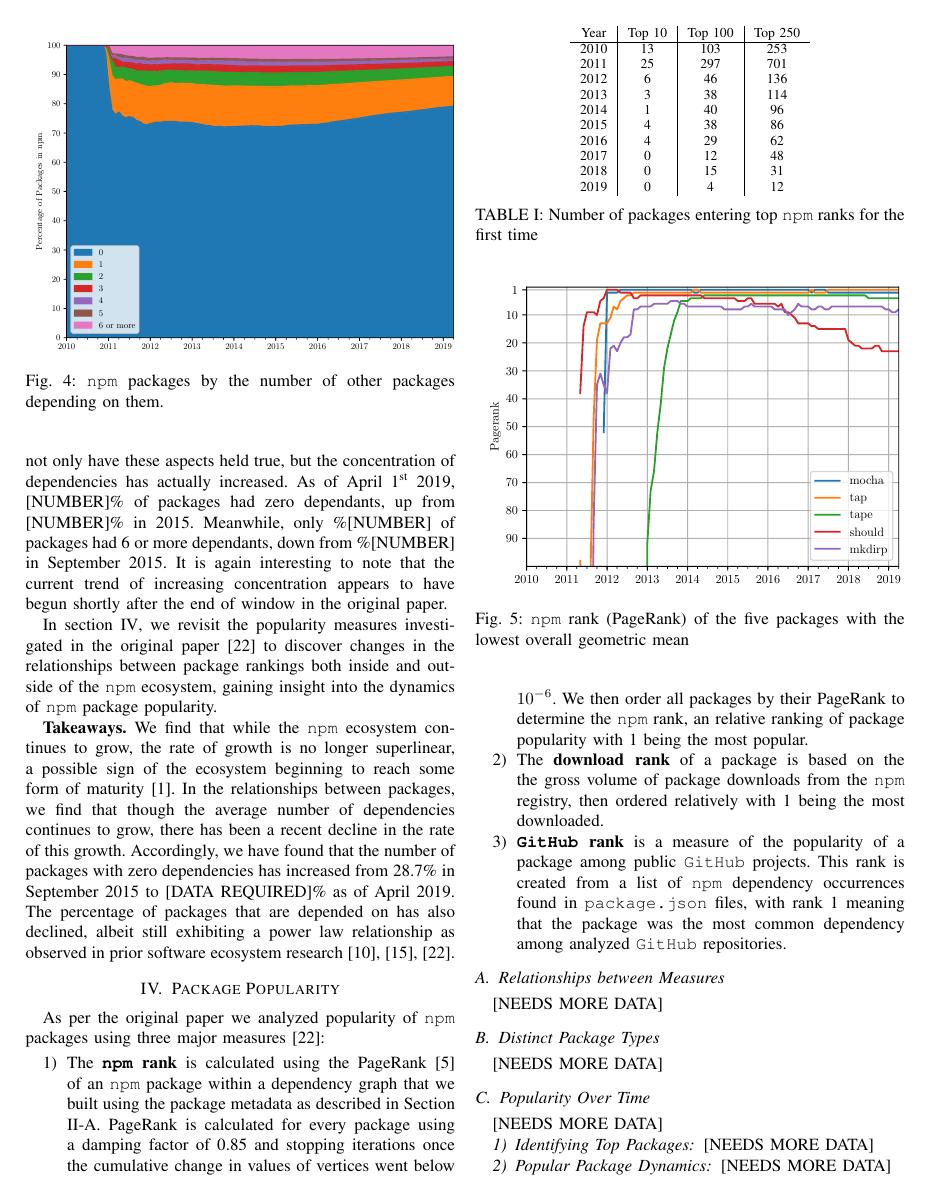
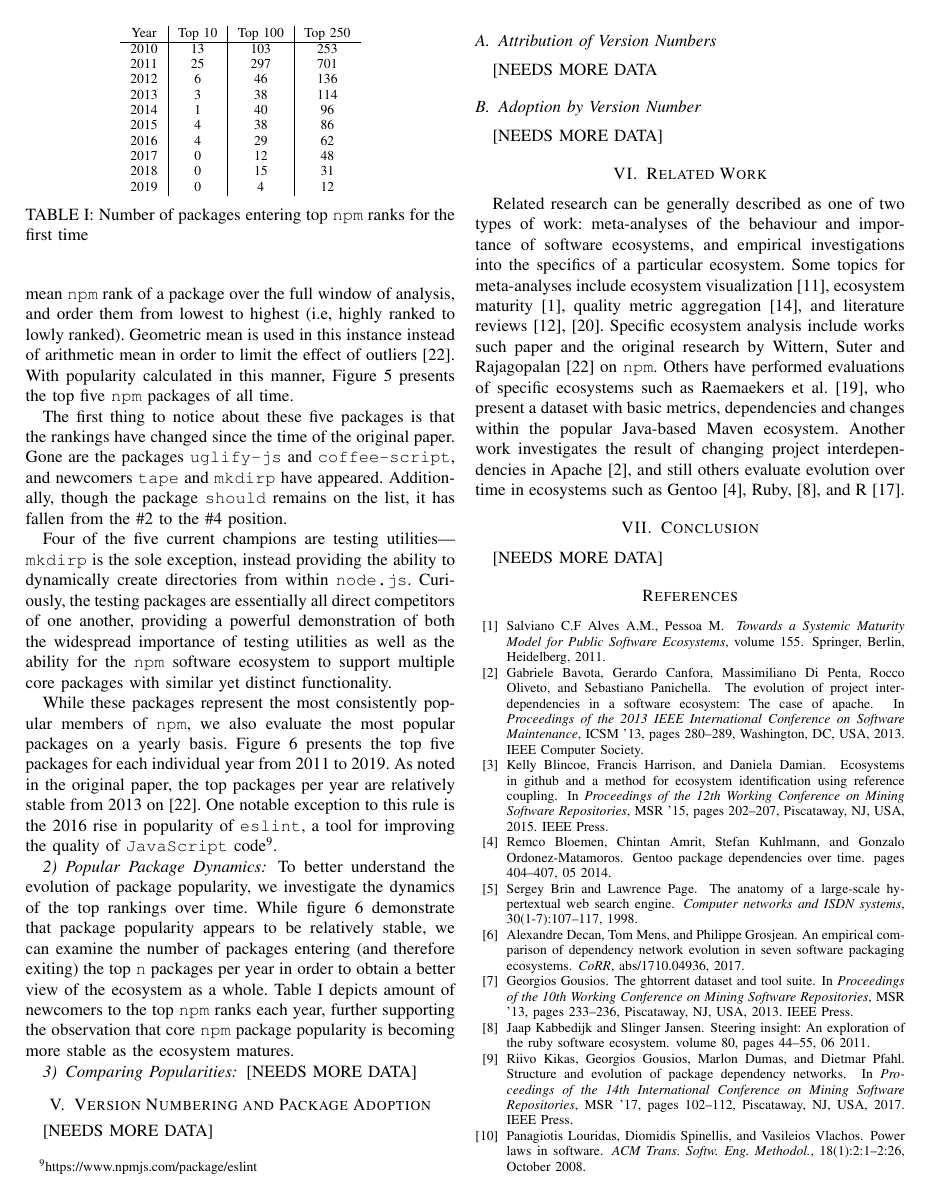
Before and after one commit to kdehaan/CMPUT663-js-package-dynamics-replication, a LaTeX paper (paper/paper.tex): page 4 of 7 before the commit and page 5 of 7 after it. Compiled offline with pdfLaTeX; a missing font is replaced by an installed copy or a similar font; a LaTeX package or settings file that is missing is left out.

Commit message:
content added to package popularity dynamics

```diff
--- a/paper/paper.tex
+++ b/paper/paper.tex
@@ -346,0 +370,19 @@ As per the original paper we analyzed popularity of \code{npm} packages using th
+we use the geometric mean \code{npm} rank of a package over the full
+window of analysis, and order them from lowest to highest (i.e,
+highly ranked to lowly ranked). Geometric mean is used in this instance
+instead of arithmetic mean in order to limit the effect of outliers \cite{Wittern:2016}.
+With popularity calculated in this manner, Figure \ref{topFive} presents
+the top five \code{npm} packages of all time.
+
+The first thing to notice about these five packages is that the rankings
+have changed since the time of the original paper. Gone are the packages
+\code{uglify-js} and \code{coffee-script}, and newcomers \code{tape} and \code{mkdirp}
+have appeared. Additionally, though the package \code{should} remains on the list,
+it has fallen from the \#2 to the \#4 position.
+
+Four of the five current champions are testing utilities---\code{mkdirp} is the sole exception, instead providing the ability to dynamically
+create directories from within \code{node.js}. Curiously, the testing packages
+are essentially all direct competitors of one another, providing a powerful
+demonstration of both the widespread importance of testing utilities as well as
+the ability for the \code{npm} software ecosystem to support multiple core packages with
+similar yet distinct functionality.
@@ -347,3 +393,19 @@ As per the original paper we analyzed popularity of \code{npm} packages using th
+  \label{ranksByYear}
+\end{figure*}
+
+While these packages represent the most consistently popular
+members of \code{npm}, we also evaluate the most popular packages
+on a yearly basis. Figure \ref{ranksByYear} presents the top five packages
+for each individual year from 2011 to 2019. As noted in the original paper,
+the top packages per year are relatively stable from 2013 on \cite{Wittern:2016}.
+One notable exception to this rule is the 2016 rise in popularity of \code{eslint},
+a tool for improving the quality of \code{JavaScript} code\footnote{https://www.npmjs.com/package/eslint}.
+
+
+
+
+
+\subsubsection{Popular Package Dynamics}
 
 \begin{table}
   \centering
@@ -366,19 +428,16 @@ As per the original paper we analyzed popularity of \code{npm} packages using th
   \label{numEnteringTop}
 \end{table}
 
-
-[NEEDS MORE DATA]
-
-\subsubsection{Identifying Top Packages}
-[NEEDS MORE DATA]
-
-\begin{figure}
-  \includegraphics[width=0.5\textwidth]{figures/geo_mean_highest_pagerank.pdf}
-  \caption{\code{npm} rank (PageRank) of the five packages with the lowest overall geometric mean}
-  \label{topFive}
-\end{figure}
+To better understand the evolution of package popularity,
+we investigate the dynamics of the top rankings over time.
+While figure \ref{ranksByYear} demonstrate that package popularity
+appears to be relatively stable, we can examine the number of packages
+entering (and therefore exiting) the top \code{n} packages per year in
+order to obtain a better view of the ecosystem as a whole.
+Table \ref{numEnteringTop} depicts amount of newcomers to the top
+\code{npm} ranks each year, further supporting the observation that
+core \code{npm} package popularity is becoming more stable as the
+ecosystem matures.
 
 
-\subsubsection{Popular Package Dynamics}
-[NEEDS MORE DATA]
 
```
Also changed, not shown: paper/paper.pdf, paper/paper.tex (34 more changed lines), 1 other file.
